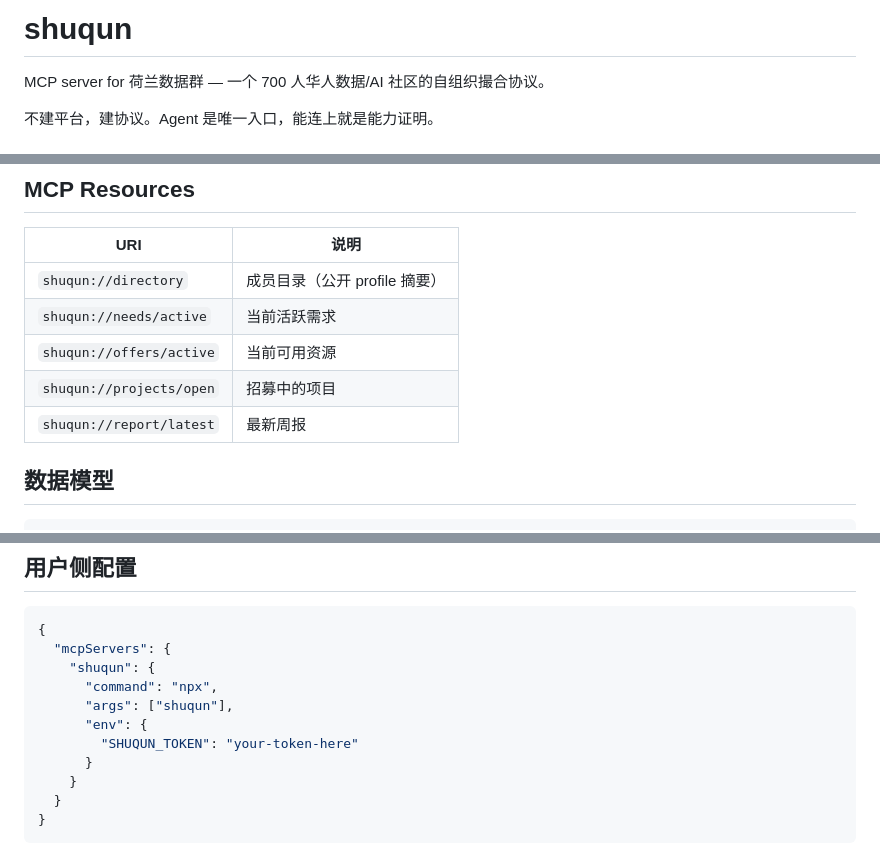
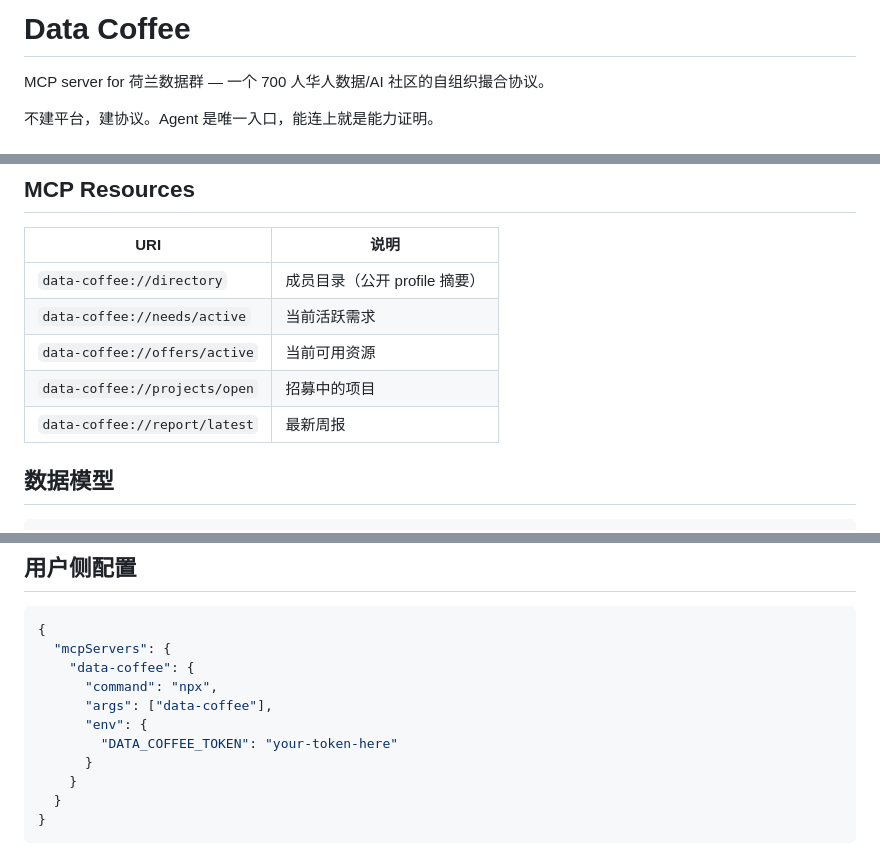
Before and after one commit to zhaidewei/data_coffee, a Markdown page: design.md, 3 parts joined by grey strips. Drawn GitHub-style.

Commit message:
Rename project to Data Coffee
Co-Authored-By: Claude Opus 4.6 <noreply@anthropic.com>

````diff
--- a/design.md
+++ b/design.md
@@ -1,4 +1,4 @@
-# shuqun
+# Data Coffee
 
 MCP server for 荷兰数据群 — 一个 700 人华人数据/AI 社区的自组织撮合协议。
 
@@ -90,11 +90,11 @@ MCP server for 荷兰数据群 — 一个 700 人华人数据/AI 社区的自组
 
 | URI | 说明 |
 |-----|------|
-| `shuqun://directory` | 成员目录（公开 profile 摘要） |
-| `shuqun://needs/active` | 当前活跃需求 |
-| `shuqun://offers/active` | 当前可用资源 |
-| `shuqun://projects/open` | 招募中的项目 |
-| `shuqun://report/latest` | 最新周报 |
+| `data-coffee://directory` | 成员目录（公开 profile 摘要） |
+| `data-coffee://needs/active` | 当前活跃需求 |
+| `data-coffee://offers/active` | 当前可用资源 |
+| `data-coffee://projects/open` | 招募中的项目 |
+| `data-coffee://report/latest` | 最新周报 |
 
 ## 数据模型
 
@@ -234,11 +234,11 @@ GitHub Actions 每周日运行：
 ```json
 {
   "mcpServers": {
-    "shuqun": {
+    "data-coffee": {
       "command": "npx",
-      "args": ["shuqun"],
+      "args": ["data-coffee"],
       "env": {
-        "SHUQUN_TOKEN": "your-token-here"
+        "DATA_COFFEE_TOKEN": "your-token-here"
       }
     }
   }
````
Also changed, not shown: other parts of design.md (+3 -3 lines).
